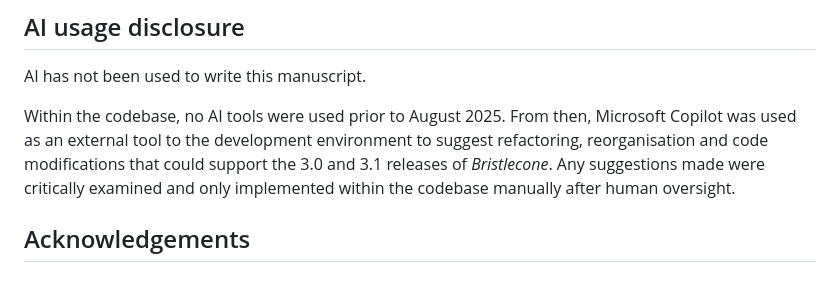
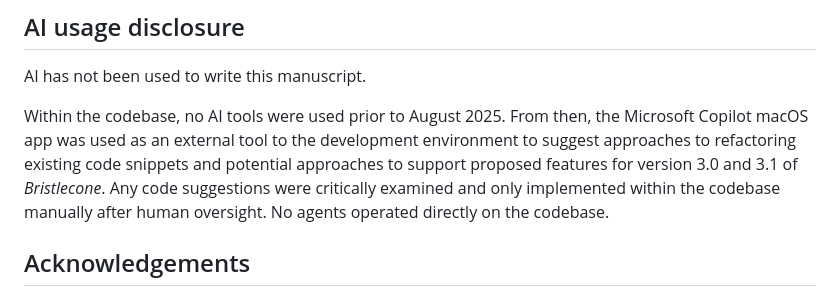
Before and after one commit to AndrewIOM/bristlecone, a Markdown page: paper/paper.md, the part around the change. Drawn GitHub-style.

Commit message:
Update AI statement

```diff
--- a/paper/paper.md
+++ b/paper/paper.md
@@ -143,7 +143,7 @@ Some of the most efficient optimisation approaches require function gradients th
 
 AI has not been used to write this manuscript.
 
-Within the codebase, no AI tools were used prior to August 2025. From then, Microsoft Copilot was used as an external tool to the development environment to suggest refactoring, reorganisation and code modifications that could support the 3.0 and 3.1 releases of *Bristlecone*. Any suggestions made were critically examined and only implemented within the codebase manually after human oversight.
+Within the codebase, no AI tools were used prior to August 2025. From then, the Microsoft Copilot macOS app was used as an external tool to the development environment to suggest approaches to refactoring existing code snippets and potential approaches to support proposed features for version 3.0 and 3.1 of *Bristlecone*. Any code suggestions were critically examined and only implemented within the codebase manually after human oversight. No agents operated directly on the codebase.
 
 ## Acknowledgements
 
```
